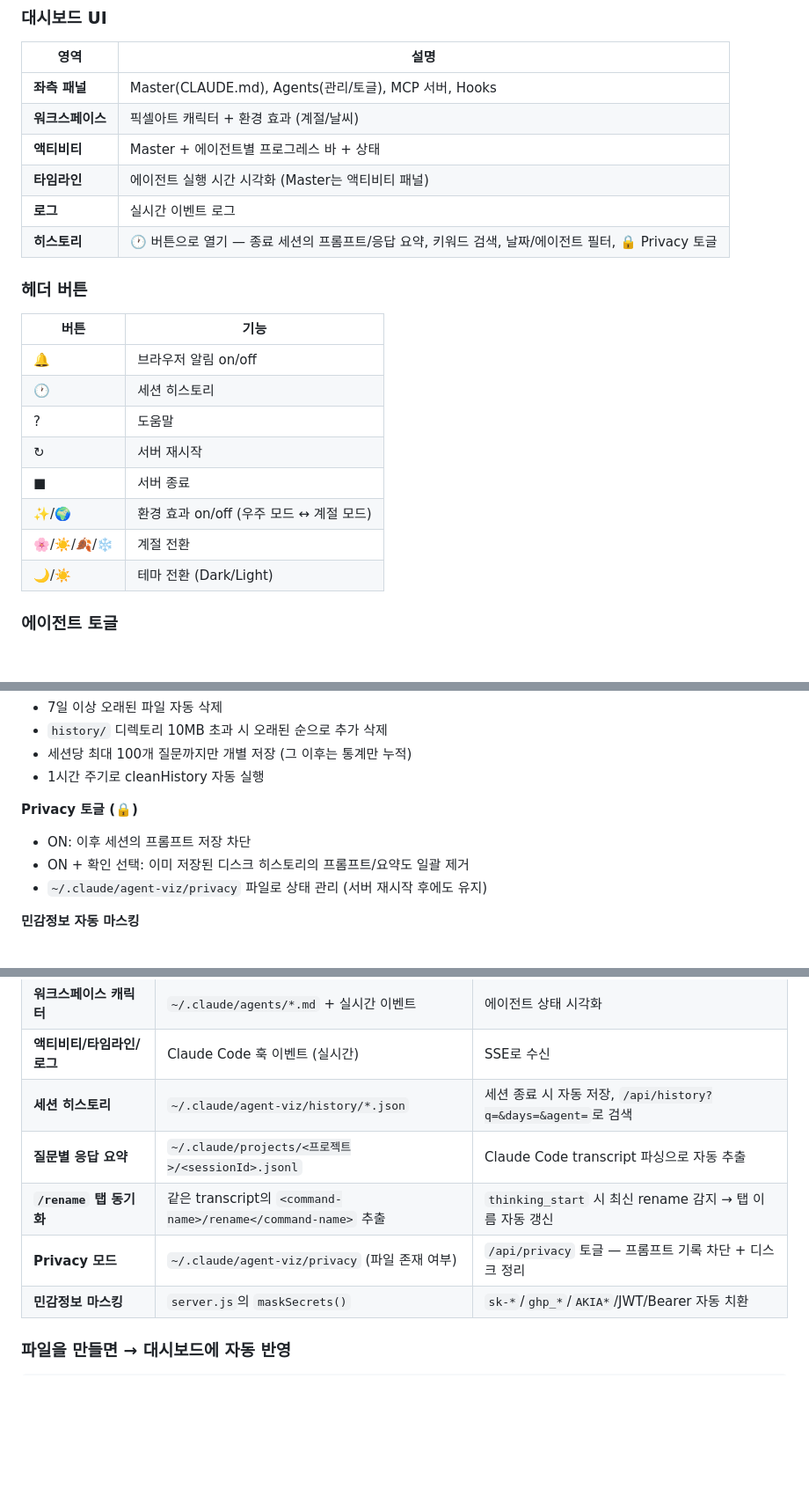
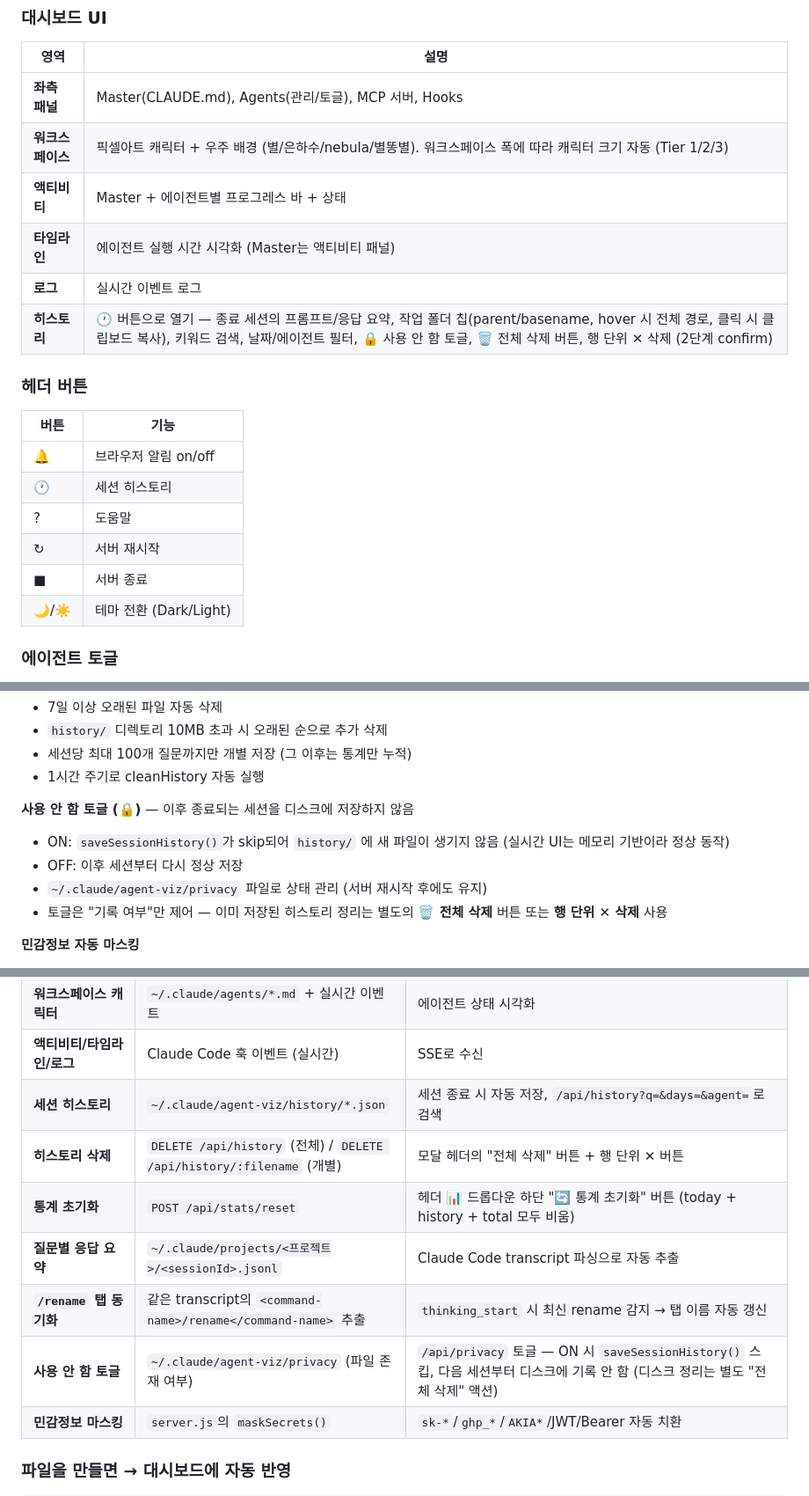
Before and after one commit to oy-snowwwww/claude-agent-viz, a Markdown page: README.md, 3 parts joined by grey strips. Shown at 88% size. Drawn GitHub-style; blank space fills up the shorter version.

```diff
--- a/README.md
+++ b/README.md
@@ -175,11 +174,11 @@ claude-agents off      # 세션 시작 시 자동 실행 OFF
 | 영역 | 설명 |
 |------|------|
 | **좌측 패널** | Master(CLAUDE.md), Agents(관리/토글), MCP 서버, Hooks |
-| **워크스페이스** | 픽셀아트 캐릭터 + 환경 효과 (계절/날씨) |
+| **워크스페이스** | 픽셀아트 캐릭터 + 우주 배경 (별/은하수/nebula/별똥별). 워크스페이스 폭에 따라 캐릭터 크기 자동 (Tier 1/2/3) |
 | **액티비티** | Master + 에이전트별 프로그레스 바 + 상태 |
 | **타임라인** | 에이전트 실행 시간 시각화 (Master는 액티비티 패널) |
 | **로그** | 실시간 이벤트 로그 |
-| **히스토리** | 🕐 버튼으로 열기 — 종료 세션의 프롬프트/응답 요약, 키워드 검색, 날짜/에이전트 필터, 🔒 Privacy 토글 |
+| **히스토리** | 🕐 버튼으로 열기 — 종료 세션의 프롬프트/응답 요약, 작업 폴더 칩(parent/basename, hover 시 전체 경로, 클릭 시 클립보드 복사), 키워드 검색, 날짜/에이전트 필터, 🔒 사용 안 함 토글, 🗑 전체 삭제 버튼, 행 단위 ✕ 삭제 (2단계 confirm) |
 
 ### 헤더 버튼
 
@@ -190,8 +189,6 @@ claude-agents off      # 세션 시작 시 자동 실행 OFF
 | ? | 도움말 |
 | ↻ | 서버 재시작 |
 | ■ | 서버 종료 |
-| ✨/🌍 | 환경 효과 on/off (우주 모드 ↔ 계절 모드) |
-| 🌸/☀️/🍂/❄️ | 계절 전환 |
 | 🌙/☀️ | 테마 전환 (Dark/Light) |
 
 ### 에이전트 토글
@@ -233,10 +230,11 @@ Claude는 이 주석을 읽고 해당 에이전트만 사용합니다. 기존 CL
 - 세션당 최대 100개 질문까지만 개별 저장 (그 이후는 통계만 누적)
 - 1시간 주기로 cleanHistory 자동 실행
 
-**Privacy 토글 (🔒)**
-- ON: 이후 세션의 프롬프트 저장 차단
-- ON + 확인 선택: 이미 저장된 디스크 히스토리의 프롬프트/요약도 일괄 제거
+**사용 안 함 토글 (🔒)** — 이후 종료되는 세션을 디스크에 저장하지 않음
+- ON: `saveSessionHistory()`가 skip되어 `history/` 에 새 파일이 생기지 않음 (실시간 UI는 메모리 기반이라 정상 동작)
+- OFF: 이후 세션부터 다시 정상 저장
 - `~/.claude/agent-viz/privacy` 파일로 상태 관리 (서버 재시작 후에도 유지)
+- 토글은 "기록 여부"만 제어 — 이미 저장된 히스토리 정리는 별도의 **🗑 전체 삭제** 버튼 또는 **행 단위 ✕ 삭제** 사용
 
 **민감정보 자동 마스킹**
 - OpenAI/Anthropic 키 (`sk-*`)
@@ -329,9 +328,11 @@ CLAUDE.md
 | **워크스페이스 캐릭터** | `~/.claude/agents/*.md` + 실시간 이벤트 | 에이전트 상태 시각화 |
 | **액티비티/타임라인/로그** | Claude Code 훅 이벤트 (실시간) | SSE로 수신 |
 | **세션 히스토리** | `~/.claude/agent-viz/history/*.json` | 세션 종료 시 자동 저장, `/api/history?q=&days=&agent=`로 검색 |
+| **히스토리 삭제** | `DELETE /api/history` (전체) / `DELETE /api/history/:filename` (개별) | 모달 헤더의 "전체 삭제" 버튼 + 행 단위 ✕ 버튼 |
+| **통계 초기화** | `POST /api/stats/reset` | 헤더 📊 드롭다운 하단 "🔄 통계 초기화" 버튼 (today + history + total 모두 비움) |
 | **질문별 응답 요약** | `~/.claude/projects/<프로젝트>/<sessionId>.jsonl` | Claude Code transcript 파싱으로 자동 추출 |
 | **`/rename` 탭 동기화** | 같은 transcript의 `<command-name>/rename</command-name>` 추출 | `thinking_start` 시 최신 rename 감지 → 탭 이름 자동 갱신 |
-| **Privacy 모드** | `~/.claude/agent-viz/privacy` (파일 존재 여부) | `/api/privacy` 토글 — 프롬프트 기록 차단 + 디스크 정리 |
+| **사용 안 함 토글** | `~/.claude/agent-viz/privacy` (파일 존재 여부) | `/api/privacy` 토글 — ON 시 `saveSessionHistory()` 스킵, 다음 세션부터 디스크에 기록 안 함 (디스크 정리는 별도 "전체 삭제" 액션) |
 | **민감정보 마스킹** | `server.js`의 `maskSecrets()` | `sk-*`/`ghp_*`/`AKIA*`/JWT/Bearer 자동 치환 |
 
 ### 파일을 만들면 → 대시보드에 자동 반영
```
Also changed, not shown: other parts of README.md (+14 -14 lines), BACKLOG.md (+17 -7 lines), screenshots/main.png, screenshots/season.png (deleted), 10 other files.
